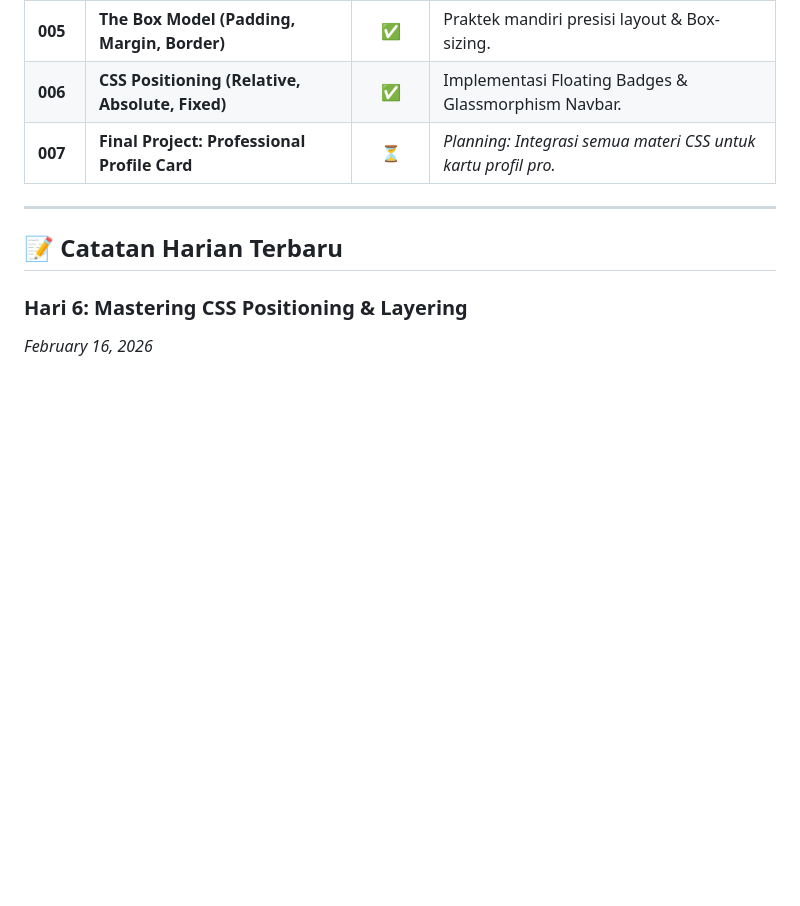
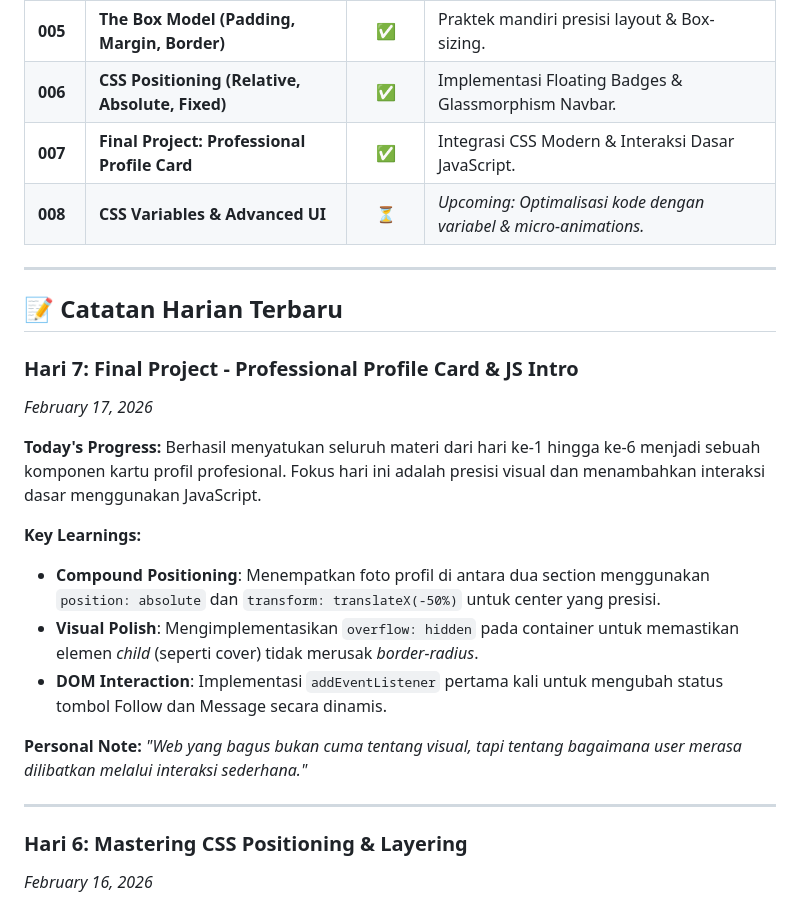
Before and after one commit to aransyr1pendidikkesetaraan-cell/fullstack-mastery-2026, a Markdown page: README.md, the part around the change. GitHub-like rendering; blank space fills up the shorter version.

Commit message:
Final Project: Professional Profile Card

```diff
--- a/README.md
+++ b/README.md
@@ -26,11 +26,28 @@ Selamat datang di repositori jurnal harian saya. Di sini, saya mendokumentasikan
 | **004** | **CSS Basics: Selectors & Glow Effect** | ✅ | Implementasi desain premium "Adam UI" & Glassmorphism. |
 | **005** | **The Box Model (Padding, Margin, Border)** | ✅ | Praktek mandiri presisi layout & Box-sizing. |
 | **006** | **CSS Positioning (Relative, Absolute, Fixed)** | ✅ | Implementasi Floating Badges & Glassmorphism Navbar. |
-| **007** | **Final Project: Professional Profile Card** | ⏳ | *Planning: Integrasi semua materi CSS untuk kartu profil pro.* |
+| **007** | **Final Project: Professional Profile Card** | ✅ | Integrasi CSS Modern & Interaksi Dasar JavaScript. |
+| **008** | **CSS Variables & Advanced UI** | ⏳ | *Upcoming: Optimalisasi kode dengan variabel & micro-animations.* |
 
 ---
 
 ## 📝 Catatan Harian Terbaru
+
+### **Hari 7: Final Project - Professional Profile Card & JS Intro**
+*February 17, 2026*
+
+**Today's Progress:**
+Berhasil menyatukan seluruh materi dari hari ke-1 hingga ke-6 menjadi sebuah komponen kartu profil profesional. Fokus hari ini adalah presisi visual dan menambahkan interaksi dasar menggunakan JavaScript.
+
+**Key Learnings:**
+- **Compound Positioning**: Menempatkan foto profil di antara dua section menggunakan `position: absolute` dan `transform: translateX(-50%)` untuk center yang presisi.
+- **Visual Polish**: Mengimplementasikan `overflow: hidden` pada container untuk memastikan elemen *child* (seperti cover) tidak merusak *border-radius*.
+- **DOM Interaction**: Implementasi `addEventListener` pertama kali untuk mengubah status tombol Follow dan Message secara dinamis.
+
+**Personal Note:**
+*"Web yang bagus bukan cuma tentang visual, tapi tentang bagaimana user merasa dilibatkan melalui interaksi sederhana."*
+
+---
 
 ### **Hari 6: Mastering CSS Positioning & Layering**
 *February 16, 2026*
```
